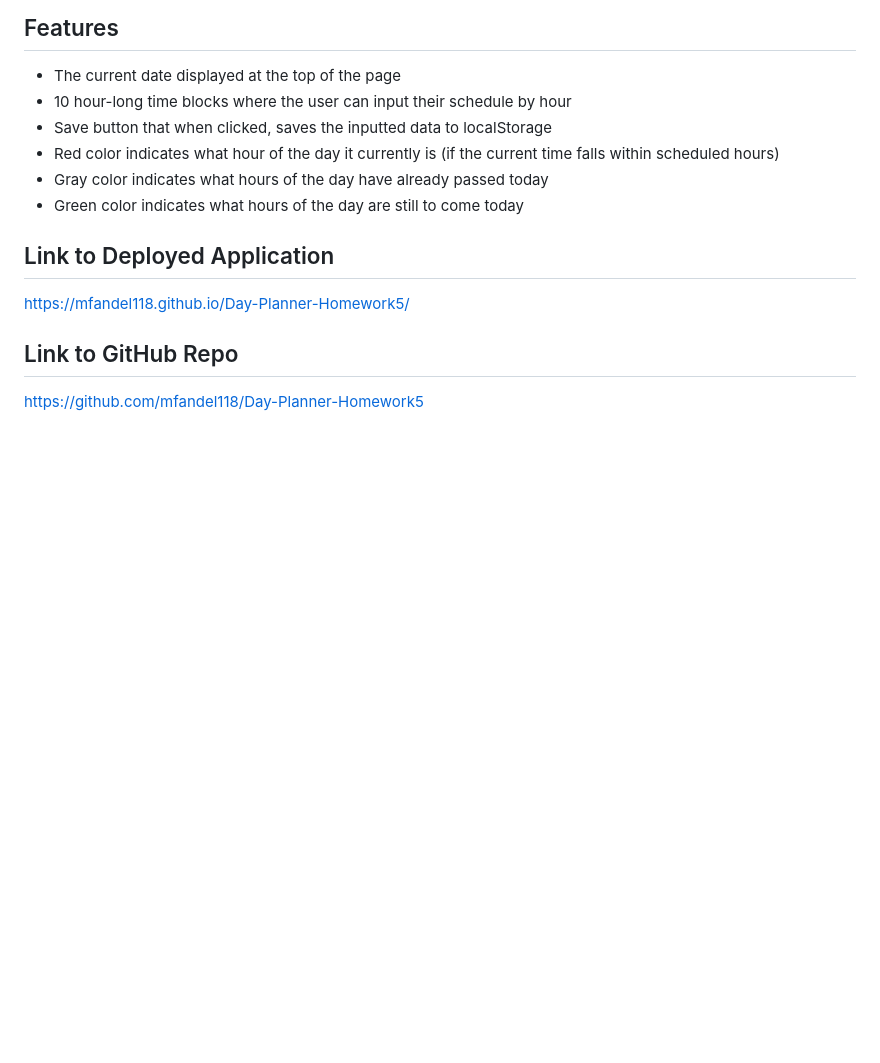
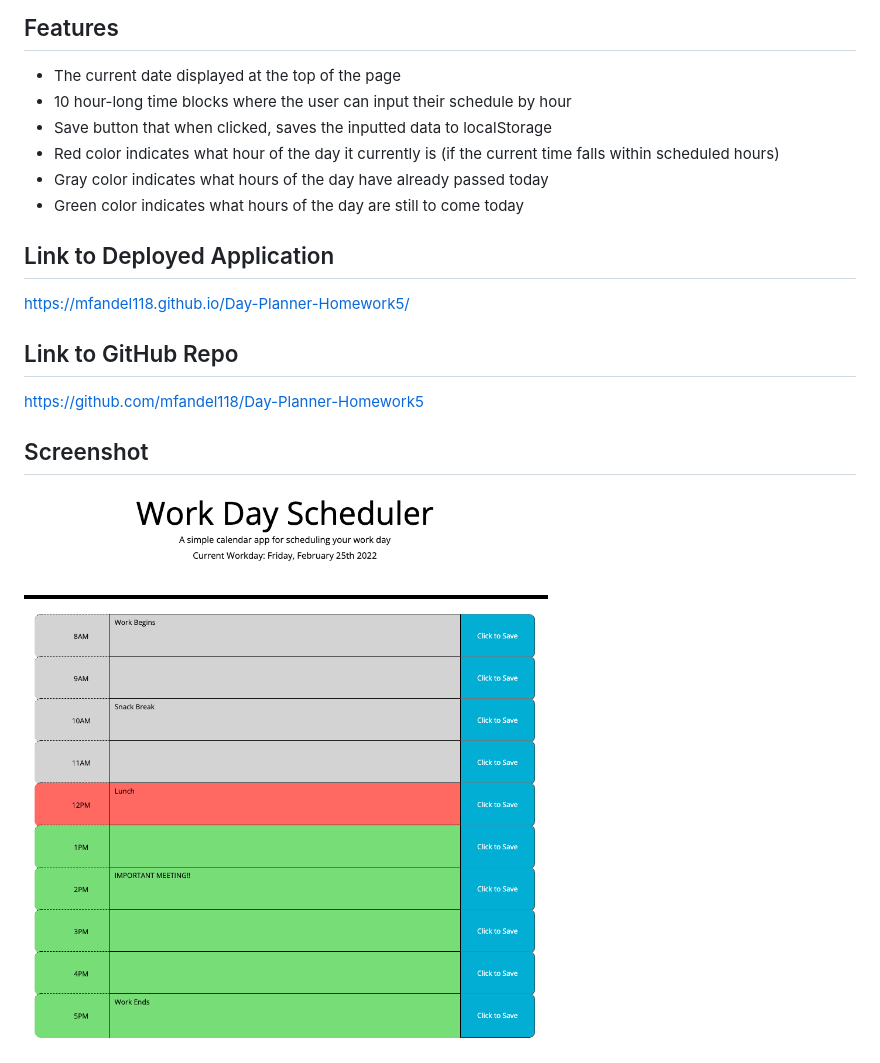
Before and after one commit to mfandel118/Day-Planner, a Markdown page: README.md, the part around the change. Drawn GitHub-style; pictures changed too: assets/images/day-planner.png (added); blank space fills up the shorter version.

Commit message:
updated README to include Screenshot of deployed application

```diff
--- a/README.md
+++ b/README.md
@@ -20,3 +20,7 @@ https://mfandel118.github.io/Day-Planner-Homework5/
 ## Link to GitHub Repo
 
 https://github.com/mfandel118/Day-Planner-Homework5
+
+## Screenshot
+
+<img src="./assets/images/day-planner.png">
```
Also changed, not shown: assets/assignment-requirements/05-third-party-apis-homework-demo.gif (renamed from assets/05-third-party-apis-homework-demo.gif), assets/assignment-requirements/README.md (renamed from assets/README.md), 4 other files.
